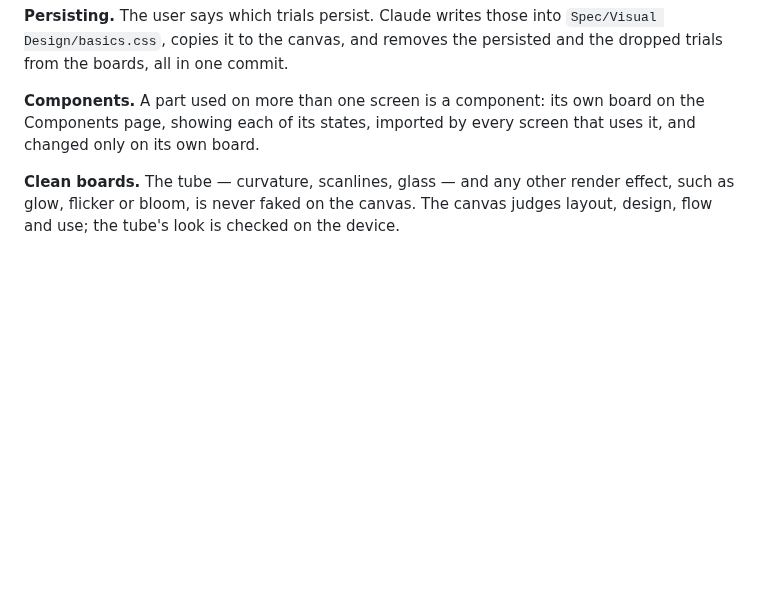
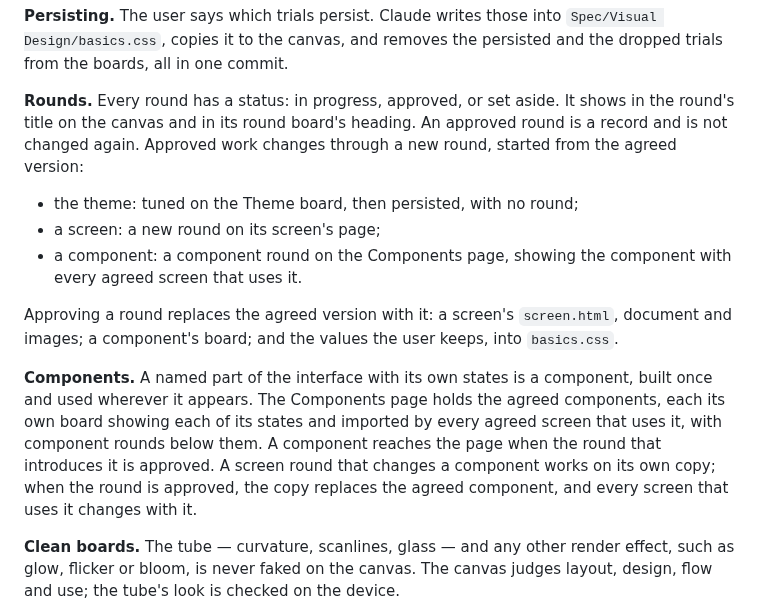
Before and after one commit to thomTHORNE/Auburn, a Markdown page: CLAUDE.md, the part around the change. GitHub-like rendering; blank space fills up the shorter version.

Commit message:
CLAUDE.md: round status, changing approved work, and components reach their page through an approved round
Co-Authored-By: Claude Opus 5.5 <noreply@anthropic.com>
Claude-Session: https://claude.ai/code/session_019mHabnJb2QL1CTrWoqiyt2

```diff
--- a/CLAUDE.md
+++ b/CLAUDE.md
@@ -183,9 +183,25 @@ Reset all is Claude republishing the board from the basics.
 `Spec/Visual Design/basics.css`, copies it to the canvas, and removes the persisted and the
 dropped trials from the boards, all in one commit.
 
-**Components.** A part used on more than one screen is a component: its own board on the
-Components page, showing each of its states, imported by every screen that uses it, and
-changed only on its own board.
+**Rounds.** Every round has a status: in progress, approved, or set aside. It shows in the
+round's title on the canvas and in its round board's heading. An approved round is a record
+and is not changed again. Approved work changes through a new round, started from the agreed
+version:
+
+- the theme: tuned on the Theme board, then persisted, with no round;
+- a screen: a new round on its screen's page;
+- a component: a component round on the Components page, showing the component with every
+  agreed screen that uses it.
+
+Approving a round replaces the agreed version with it: a screen's `screen.html`, document and
+images; a component's board; and the values the user keeps, into `basics.css`.
+
+**Components.** A named part of the interface with its own states is a component, built once
+and used wherever it appears. The Components page holds the agreed components, each its own
+board showing each of its states and imported by every agreed screen that uses it, with
+component rounds below them. A component reaches the page when the round that introduces it
+is approved. A screen round that changes a component works on its own copy; when the round is
+approved, the copy replaces the agreed component, and every screen that uses it changes with it.
 
 **Clean boards.** The tube — curvature, scanlines, glass — and any other render effect, such
 as glow, flicker or bloom, is never faked on the canvas. The canvas judges layout, design,
```
